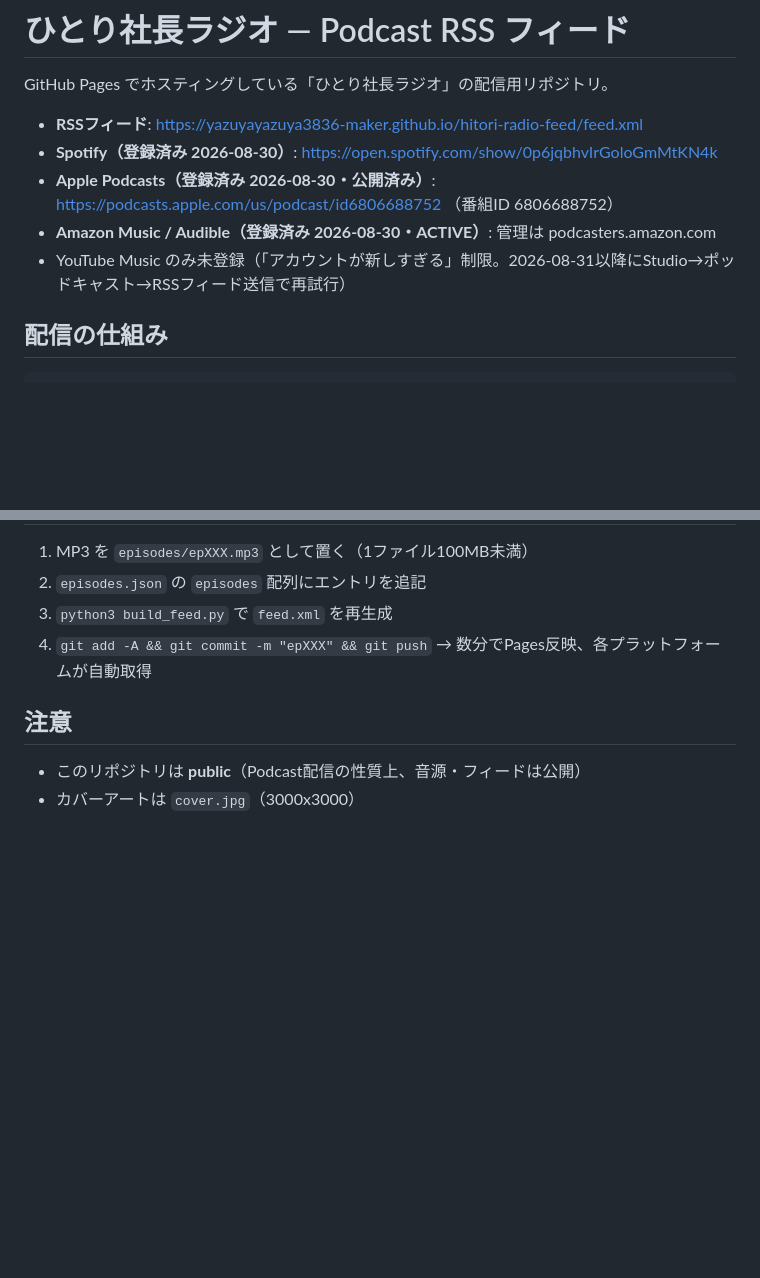
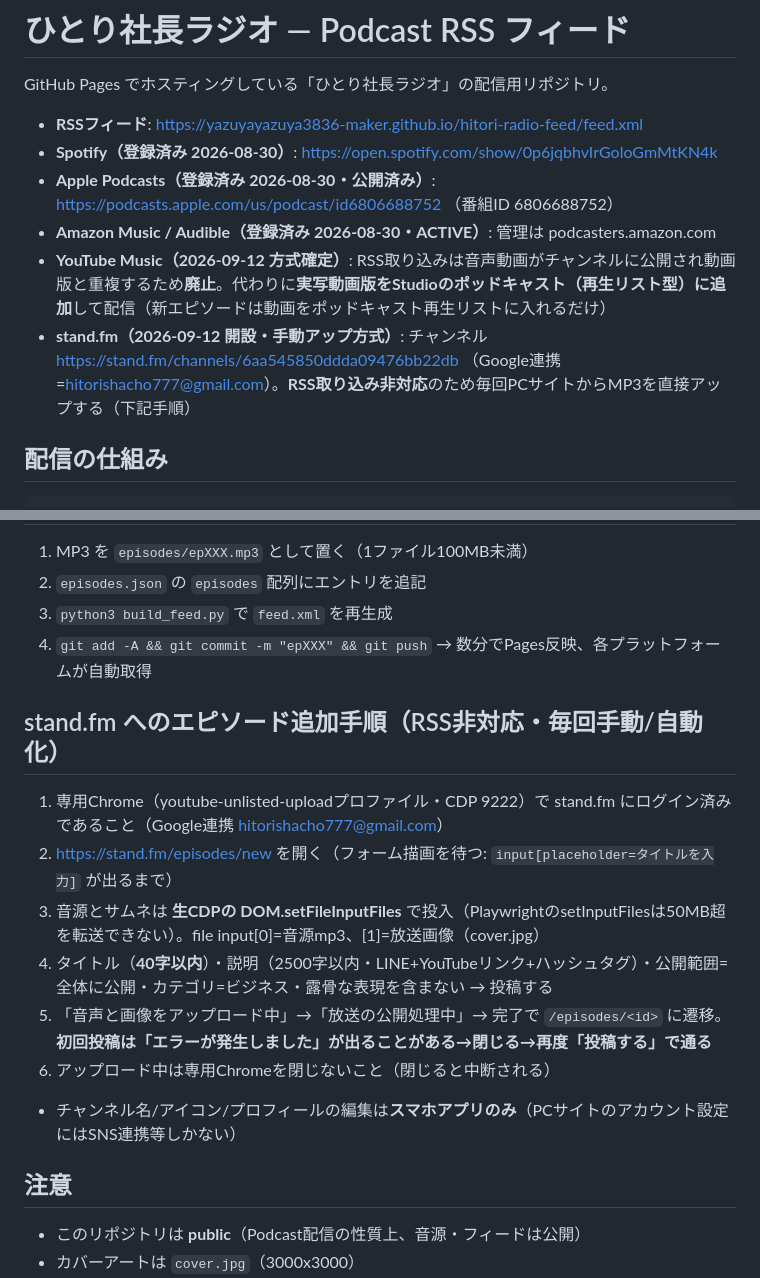
Before and after one commit to yazuyayazuya3836-maker/hitori-radio-feed, a Markdown page: README.md, 2 parts joined by grey strips. Rendered like a GitHub page; blank space fills up the shorter version.

Commit message:
README: stand.fm手動アップ手順とYouTube Music方式変更を追記
Co-Authored-By: Claude Fable 5 <noreply@anthropic.com>

```diff
--- a/README.md
+++ b/README.md
@@ -6,7 +6,8 @@ GitHub Pages でホスティングしている「ひとり社長ラジオ」の
 - **Spotify（登録済み 2026-08-30）**: https://open.spotify.com/show/0p6jqbhvIrGoloGmMtKN4k
 - **Apple Podcasts（登録済み 2026-08-30・公開済み）**: https://podcasts.apple.com/us/podcast/id6806688752 （番組ID 6806688752）
 - **Amazon Music / Audible（登録済み 2026-08-30・ACTIVE）**: 管理は podcasters.amazon.com
-- YouTube Music のみ未登録（「アカウントが新しすぎる」制限。2026-08-31以降にStudio→ポッドキャスト→RSSフィード送信で再試行）
+- **YouTube Music（2026-09-12 方式確定）**: RSS取り込みは音声動画がチャンネルに公開され動画版と重複するため**廃止**。代わりに**実写動画版をStudioのポッドキャスト（再生リスト型）に追加**して配信（新エピソードは動画をポッドキャスト再生リストに入れるだけ）
+- **stand.fm（2026-09-12 開設・手動アップ方式）**: チャンネル https://stand.fm/channels/6aa545850ddda09476bb22db （Google連携=hitorishacho777@gmail.com）。**RSS取り込み非対応**のため毎回PCサイトからMP3を直接アップする（下記手順）
 
 ## 配信の仕組み
 
@@ -44,6 +45,16 @@ RSSは共通なので、**各サービスに1回フィードURLを登録すれ
 3. `python3 build_feed.py` で `feed.xml` を再生成
 4. `git add -A && git commit -m "epXXX" && git push` → 数分でPages反映、各プラットフォームが自動取得
 
+## stand.fm へのエピソード追加手順（RSS非対応・毎回手動/自動化）
+
+1. 専用Chrome（youtube-unlisted-uploadプロファイル・CDP 9222）で stand.fm にログイン済みであること（Google連携 hitorishacho777@gmail.com）
+2. https://stand.fm/episodes/new を開く（フォーム描画を待つ: `input[placeholder=タイトルを入力]` が出るまで）
+3. 音源とサムネは **生CDPの DOM.setFileInputFiles** で投入（PlaywrightのsetInputFilesは50MB超を転送できない）。file input[0]=音源mp3、[1]=放送画像（cover.jpg）
+4. タイトル（**40字以内**）・説明（2500字以内・LINE+YouTubeリンク+ハッシュタグ）・公開範囲=全体に公開・カテゴリ=ビジネス・露骨な表現を含まない → 投稿する
+5. 「音声と画像をアップロード中」→「放送の公開処理中」→ 完了で `/episodes/<id>` に遷移。**初回投稿は「エラーが発生しました」が出ることがある→閉じる→再度「投稿する」で通る**
+6. アップロード中は専用Chromeを閉じないこと（閉じると中断される）
+- チャンネル名/アイコン/プロフィールの編集は**スマホアプリのみ**（PCサイトのアカウント設定にはSNS連携等しかない）
+
 ## 注意
 
 - このリポジトリは **public**（Podcast配信の性質上、音源・フィードは公開）
```
